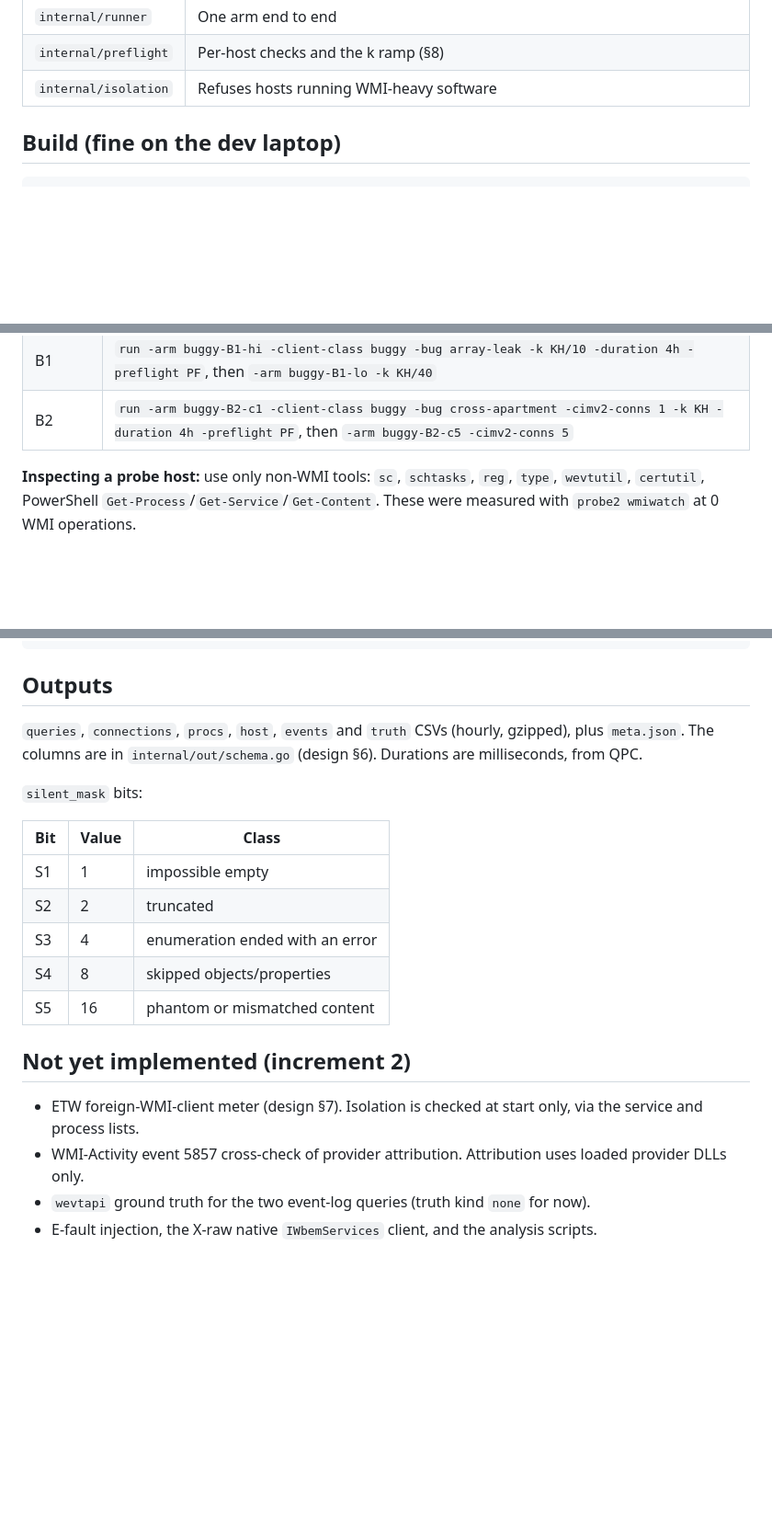
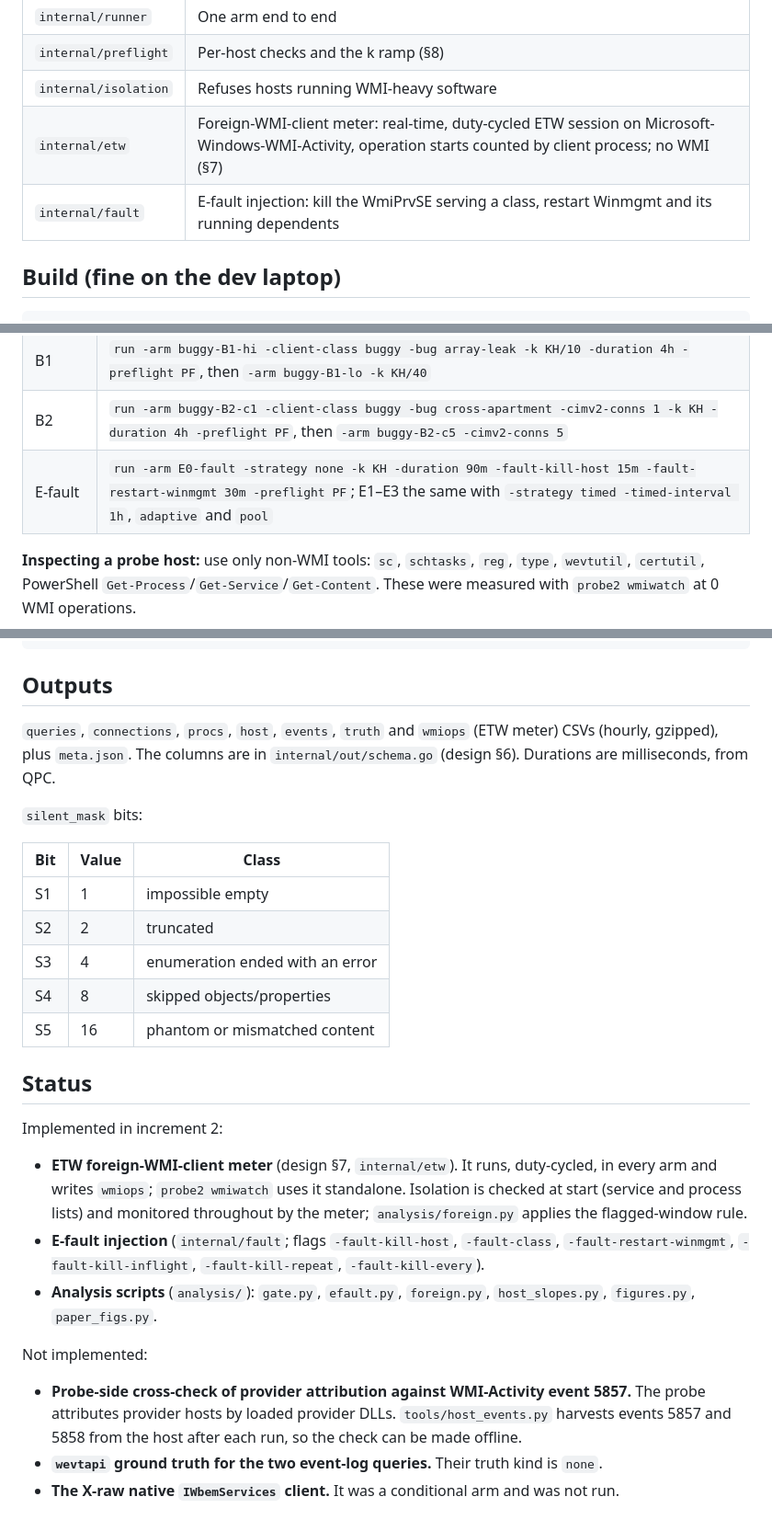
Before and after one commit to esinta/wmi-degradation-research, a Markdown page: probe/README.md, 3 parts joined by grey strips. Shown at 92% size. GitHub-like rendering; blank space fills up the shorter version.

Commit message:
probe README and design: increment 2 status (ETW meter, E-fault and analysis are built; 5857 cross-check, wevtapi truth and X-raw are not)

```diff
--- a/probe/README.md
+++ b/probe/README.md
@@ -23,6 +23,8 @@ Implements `docs/probe-v2-design.md`. Windows-only Go (`go-ole`, `x/sys/windows`
 | `internal/runner` | One arm end to end |
 | `internal/preflight` | Per-host checks and the k ramp (§8) |
 | `internal/isolation` | Refuses hosts running WMI-heavy software |
+| `internal/etw` | Foreign-WMI-client meter: real-time, duty-cycled ETW session on Microsoft-Windows-WMI-Activity, operation starts counted by client process; no WMI (§7) |
+| `internal/fault` | E-fault injection: kill the WmiPrvSE serving a class, restart Winmgmt and its running dependents |
 
 ## Build (fine on the dev laptop)
 
@@ -69,6 +71,7 @@ Each arm is `python tools/probe_task.py <t> <arm> -- <args>`. `PF` below is the
 | E3 | `run -arm E3 -strategy pool -k KH -duration 72h -preflight PF` |
 | B1 | `run -arm buggy-B1-hi -client-class buggy -bug array-leak -k KH/10 -duration 4h -preflight PF`, then `-arm buggy-B1-lo -k KH/40` |
 | B2 | `run -arm buggy-B2-c1 -client-class buggy -bug cross-apartment -cimv2-conns 1 -k KH -duration 4h -preflight PF`, then `-arm buggy-B2-c5 -cimv2-conns 5` |
+| E-fault | `run -arm E0-fault -strategy none -k KH -duration 90m -fault-kill-host 15m -fault-restart-winmgmt 30m -preflight PF`; E1–E3 the same with `-strategy timed -timed-interval 1h`, `adaptive` and `pool` |
 
 **Inspecting a probe host:** use only non-WMI tools: `sc`, `schtasks`, `reg`, `type`, `wevtutil`, `certutil`, PowerShell `Get-Process`/`Get-Service`/`Get-Content`. These were measured with `probe2 wmiwatch` at 0 WMI operations.
 
@@ -87,7 +90,7 @@ python tools/lab_ssh.py <t> get C:/probe/<arm>-<run_id>.zip results/<host>/<arm>
 
 ## Outputs
 
-`queries`, `connections`, `procs`, `host`, `events` and `truth` CSVs (hourly, gzipped), plus `meta.json`. The columns are in `internal/out/schema.go` (design §6). Durations are milliseconds, from QPC.
+`queries`, `connections`, `procs`, `host`, `events`, `truth` and `wmiops` (ETW meter) CSVs (hourly, gzipped), plus `meta.json`. The columns are in `internal/out/schema.go` (design §6). Durations are milliseconds, from QPC.
 
 `silent_mask` bits:
 
@@ -99,9 +102,14 @@ python tools/lab_ssh.py <t> get C:/probe/<arm>-<run_id>.zip results/<host>/<arm>
 | S4 | 8 | skipped objects/properties |
 | S5 | 16 | phantom or mismatched content |
 
-## Not yet implemented (increment 2)
+## Status
 
-- ETW foreign-WMI-client meter (design §7). Isolation is checked at start only, via the service and process lists.
-- WMI-Activity event 5857 cross-check of provider attribution. Attribution uses loaded provider DLLs only.
-- `wevtapi` ground truth for the two event-log queries (truth kind `none` for now).
-- E-fault injection, the X-raw native `IWbemServices` client, and the analysis scripts.
+Implemented in increment 2:
+- **ETW foreign-WMI-client meter** (design §7, `internal/etw`). It runs, duty-cycled, in every arm and writes `wmiops`; `probe2 wmiwatch` uses it standalone. Isolation is checked at start (service and process lists) and monitored throughout by the meter; `analysis/foreign.py` applies the flagged-window rule.
+- **E-fault injection** (`internal/fault`; flags `-fault-kill-host`, `-fault-class`, `-fault-restart-winmgmt`, `-fault-kill-inflight`, `-fault-kill-repeat`, `-fault-kill-every`).
+- **Analysis scripts** (`analysis/`): `gate.py`, `efault.py`, `foreign.py`, `host_slopes.py`, `figures.py`, `paper_figs.py`.
+
+Not implemented:
+- **Probe-side cross-check of provider attribution against WMI-Activity event 5857.** The probe attributes provider hosts by loaded provider DLLs. `tools/host_events.py` harvests events 5857 and 5858 from the host after each run, so the check can be made offline.
+- **`wevtapi` ground truth for the two event-log queries.** Their truth kind is `none`.
+- **The X-raw native `IWbemServices` client.** It was a conditional arm and was not run.
```
Also changed, not shown: docs/probe-v2-design.md (+9 -7 lines).
